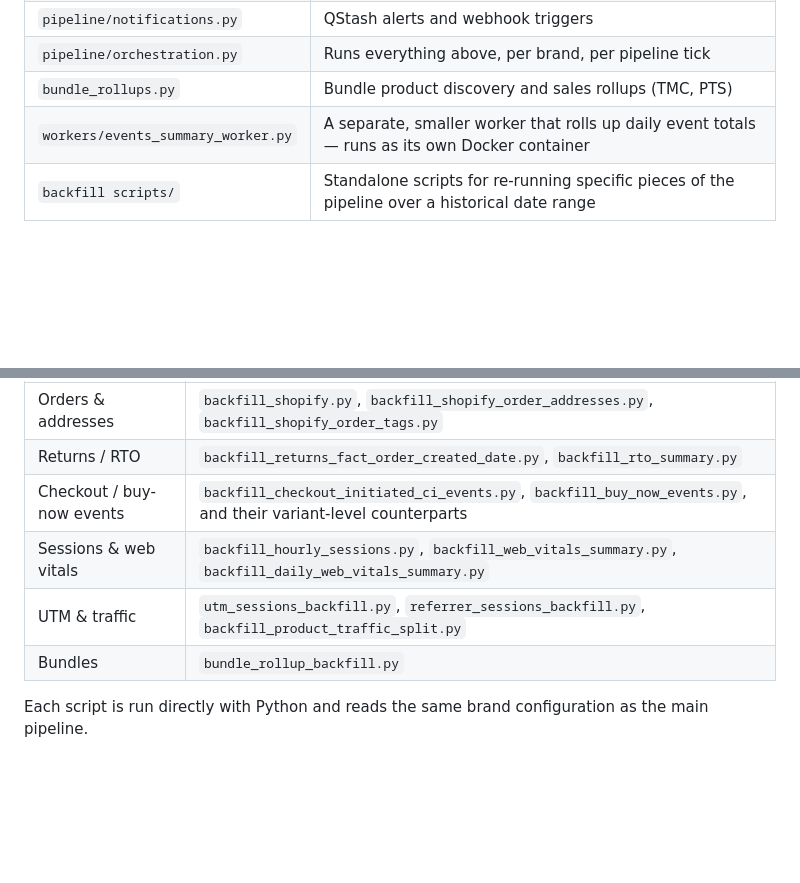
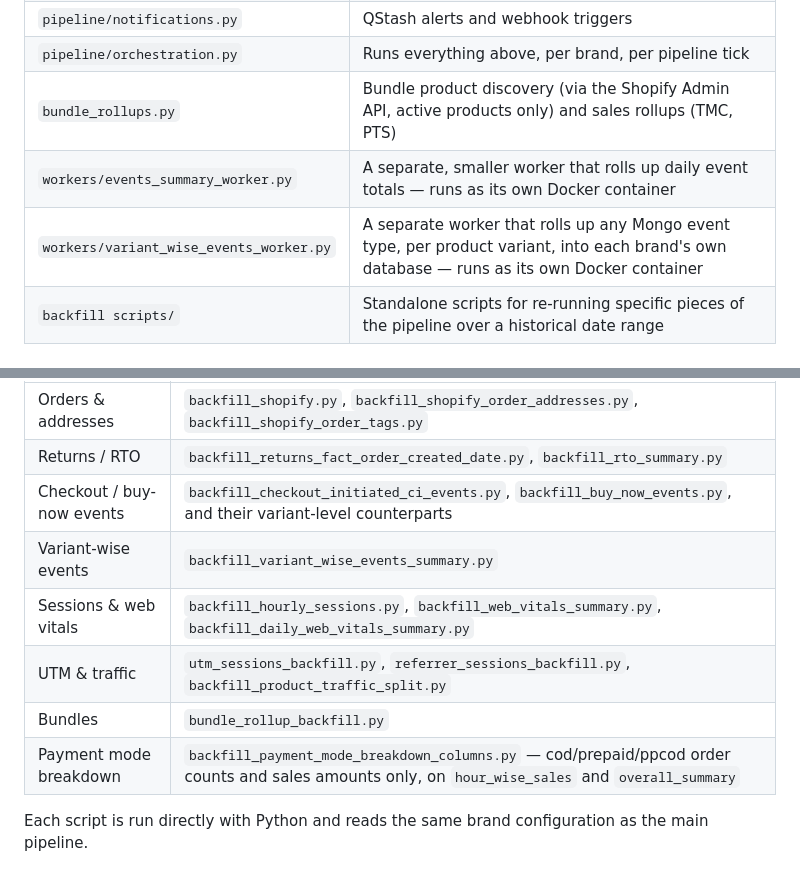
Before and after one commit to Aryan030204/aws-pipeline-ec2, a Markdown page: README.md, 2 parts joined by grey strips. Drawn GitHub-style; blank space fills up the shorter version.

```diff
--- a/README.md
+++ b/README.md
@@ -46,8 +48,9 @@ The pipeline used to be a single ~10,000-line file. It's now split into focused
 | `pipeline/utm_traffic.py` | UTM and referrer attribution |
 | `pipeline/notifications.py` | QStash alerts and webhook triggers |
 | `pipeline/orchestration.py` | Runs everything above, per brand, per pipeline tick |
-| `bundle_rollups.py` | Bundle product discovery and sales rollups (TMC, PTS) |
+| `bundle_rollups.py` | Bundle product discovery (via the Shopify Admin API, active products only) and sales rollups (TMC, PTS) |
 | `workers/events_summary_worker.py` | A separate, smaller worker that rolls up daily event totals — runs as its own Docker container |
+| `workers/variant_wise_events_worker.py` | A separate worker that rolls up any Mongo event type, per product variant, into each brand's own database — runs as its own Docker container |
 | `backfill scripts/` | Standalone scripts for re-running specific pieces of the pipeline over a historical date range |
 
 ## Configuration
@@ -140,8 +150,10 @@ Covers brand-activation filtering, bundle rollup logic, UTM source mapping, and
 | Orders & addresses | `backfill_shopify.py`, `backfill_shopify_order_addresses.py`, `backfill_shopify_order_tags.py` |
 | Returns / RTO | `backfill_returns_fact_order_created_date.py`, `backfill_rto_summary.py` |
 | Checkout / buy-now events | `backfill_checkout_initiated_ci_events.py`, `backfill_buy_now_events.py`, and their variant-level counterparts |
+| Variant-wise events | `backfill_variant_wise_events_summary.py` |
 | Sessions & web vitals | `backfill_hourly_sessions.py`, `backfill_web_vitals_summary.py`, `backfill_daily_web_vitals_summary.py` |
 | UTM & traffic | `utm_sessions_backfill.py`, `referrer_sessions_backfill.py`, `backfill_product_traffic_split.py` |
 | Bundles | `bundle_rollup_backfill.py` |
+| Payment mode breakdown | `backfill_payment_mode_breakdown_columns.py` — cod/prepaid/ppcod order counts and sales amounts only, on `hour_wise_sales` and `overall_summary` |
 
 Each script is run directly with Python and reads the same brand configuration as the main pipeline.
```
Also changed, not shown: other parts of README.md (+12 -3 lines), docs/images/architecture.png, 5 other files.
